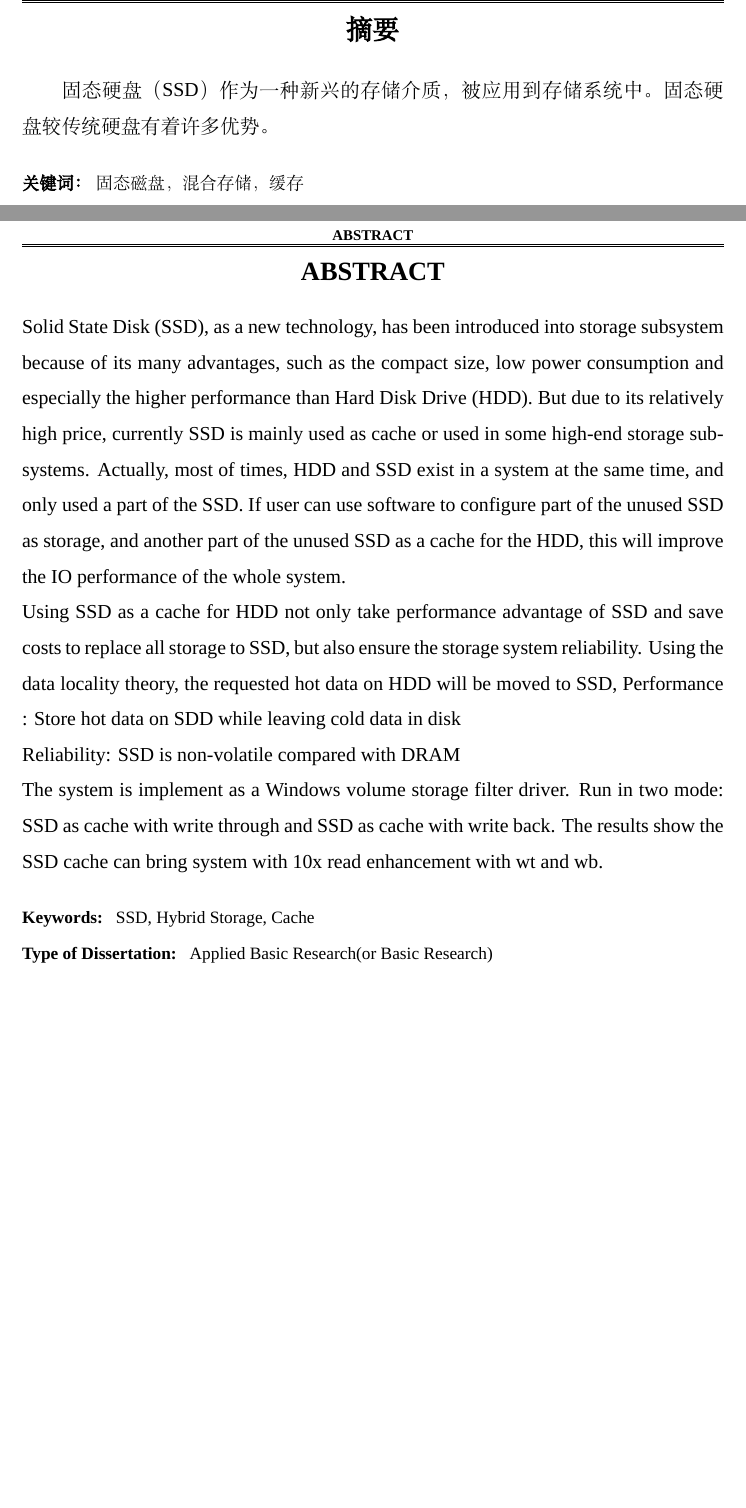
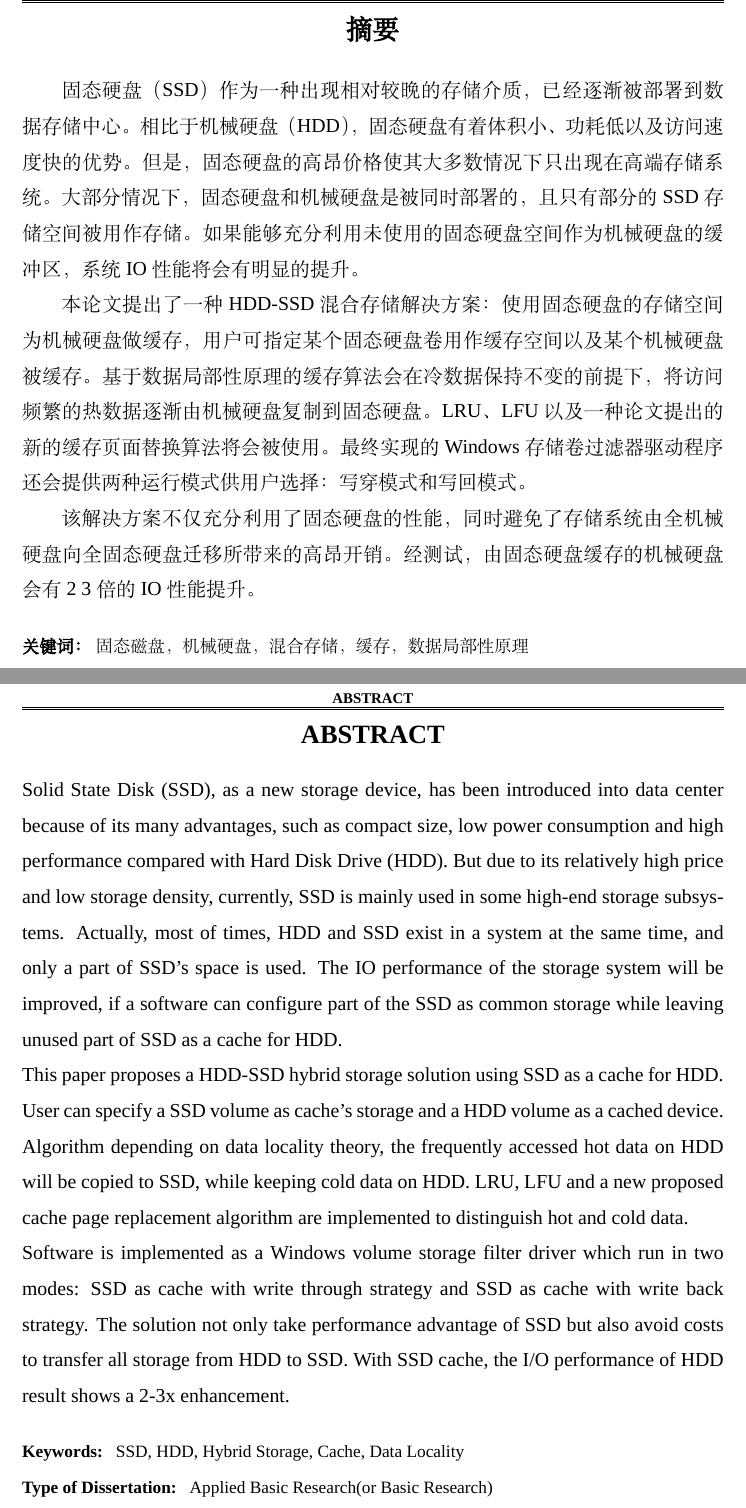
Before and after one commit to godspeed1989/master-thesis, a LaTeX thesis (main.tex, which reads abstract.tex): two parts of pages 9 and 11 of 44, joined at a grey line, cut so that both start at the same text, the shorter picture padded with empty space. Compiled offline with XeLaTeX; a missing font is replaced by an installed copy or a similar font.

Commit message:
update abstract

```diff
--- a/abstract.tex
+++ b/abstract.tex
@@ -4,12 +4,16 @@
 
 \begin{cabstract}
 
-固态硬盘（SSD）作为一种新兴的存储介质，被应用到存储系统中。固态硬盘较传统硬盘有着许多优势。
+固态硬盘（SSD）作为一种出现相对较晚的存储介质，已经逐渐被部署到数据存储中心。相比于机械硬盘（HDD），固态硬盘有着体积小、功耗低以及访问速度快的优势。但是，固态硬盘的高昂价格使其大多数情况下只出现在高端存储系统。大部分情况下，固态硬盘和机械硬盘是被同时部署的，且只有部分的SSD存储空间被用作存储。如果能够充分利用未使用的固态硬盘空间作为机械硬盘的缓冲区，系统IO性能将会有明显的提升。
+
+本论文提出了一种HDD-SSD混合存储解决方案：使用固态硬盘的存储空间为机械硬盘做缓存，用户可指定某个固态硬盘卷用作缓存空间以及某个机械硬盘被缓存。基于数据局部性原理的缓存算法会在冷数据保持不变的前提下，将访问频繁的热数据逐渐由机械硬盘复制到固态硬盘。LRU、LFU以及一种论文提出的新的缓存页面替换算法将会被使用。最终实现的Windows存储卷过滤器驱动程序还会提供两种运行模式供用户选择：写穿模式和写回模式。
+
+该解决方案不仅充分利用了固态硬盘的性能，同时避免了存储系统由全机械硬盘向全固态硬盘迁移所带来的高昂开销。经测试，由固态硬盘缓存的机械硬盘会有2~3倍的IO性能提升。
 
 \end{cabstract}
 
 \begin{ckeywords}
-固态磁盘，混合存储，缓存
+固态磁盘，机械硬盘，混合存储，缓存，数据局部性原理
 \end{ckeywords}
 
 \begin{cthesistype}
@@ -20,19 +24,16 @@
 
 \begin{eabstract}
 
-Solid State Disk (SSD), as a new technology, has been introduced into storage subsystem because of its many advantages, such as the compact size, low power consumption and especially the higher performance than Hard Disk Drive (HDD). But due to its relatively high price, currently SSD is mainly used as cache or used in some high-end storage subsystems. Actually, most of times, HDD and SSD exist in a system at the same time, and only used a part of the SSD. If user can use software to configure part of the unused SSD as storage, and another part of the unused SSD as a cache for the HDD, this will improve the IO performance of the whole system.
+Solid State Disk (SSD), as a new storage device, has been introduced into data center because of its many advantages, such as compact size, low power consumption and high performance compared with Hard Disk Drive (HDD). But due to its relatively high price and low storage density, currently, SSD is mainly used in some high-end storage subsystems. Actually, most of times, HDD and SSD exist in a system at the same time, and only a part of SSD's space is used. The IO performance of the storage system will be improved, if a software can configure part of the SSD as common storage while leaving unused part of SSD as a cache for HDD.
 
-Using SSD as a cache for HDD not only take performance advantage of SSD and save costs to replace all storage to SSD, but also ensure the storage system reliability. Using the data locality theory, the requested hot data on HDD will be moved to SSD,
-Performance : Store hot data on SDD while leaving cold data in disk
+This paper proposes a HDD-SSD hybrid storage solution using SSD as a cache for HDD. User can specify a SSD volume as cache's storage and a HDD volume as a cached device. Algorithm depending on data locality theory, the frequently accessed hot data on HDD will be copied to SSD, while keeping cold data on HDD. LRU, LFU and a new proposed cache page replacement algorithm are implemented to distinguish hot and cold data.
 
-Reliability: SSD is non-volatile compared with DRAM
-
-The system is implement as a Windows volume storage filter driver. Run in two mode: SSD as cache with write through and SSD as cache with write back. The results show the SSD cache can bring system with 10x read enhancement with wt and wb.
+Software is implemented as a Windows volume storage filter driver which run in two modes: SSD as cache with write through strategy and SSD as cache with write back strategy. The solution not only take performance advantage of SSD but also avoid costs to transfer all storage from HDD to SSD. With SSD cache, the I/O performance of HDD result shows a 2-3x enhancement.
 
 \end{eabstract}
 
 \begin{ekeywords}
-SSD, Hybrid Storage, Cache
+SSD, HDD, Hybrid Storage, Cache, Data Locality
 \end{ekeywords}
 
 \begin{ethesistype}
```
